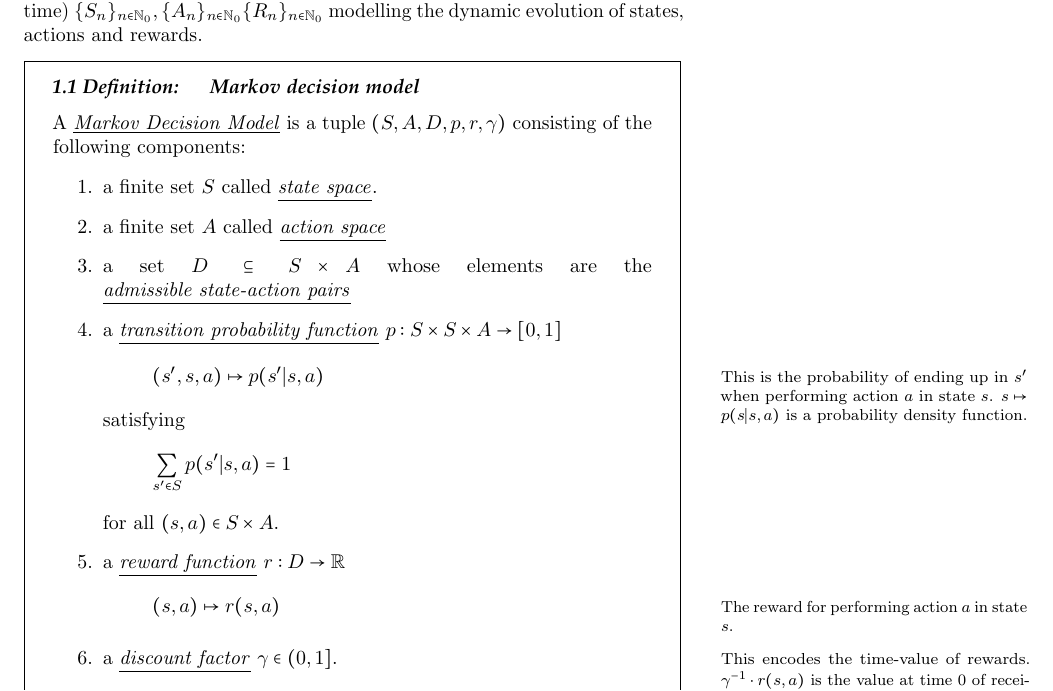
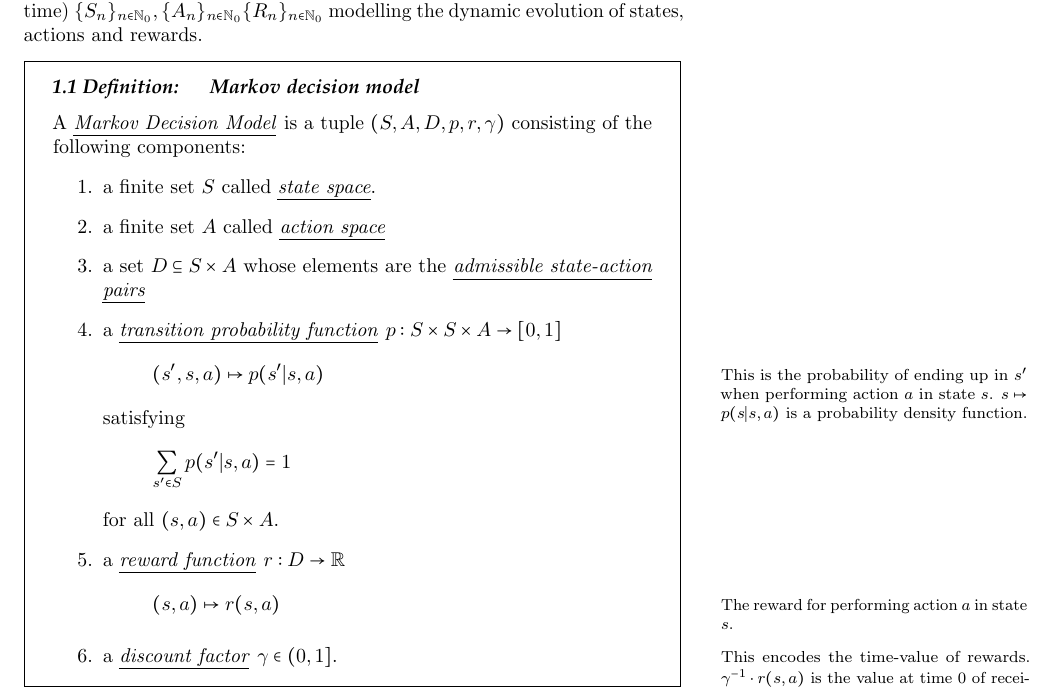
Before and after one commit to MoritzBeroRoos/mathematics_of_reinforcement_learning, a LaTeX document (main.tex, which reads template/math.tex): part of page 2 of 3, cut so that both start at the same text. Compiled offline with pdfLaTeX.

Commit message:
add breakable underline

```diff
--- a/template/math.tex
+++ b/template/math.tex
@@ -19,7 +19,7 @@
 \usepackage{fitch}[arrayenv=tabular]
 \usepackage[hidelinks]{hyperref}%dont show red rectangle around references
 \usepackage[capitalize,nameinlink]{cleveref}
-
+\usepackage{soul} % for breakable underline \ul
 
 
 
@@ -323,7 +323,7 @@ qed=\raisebox{-1.5pt}{\scalebox{1.0}{$\blacksquare$}}
 
 
 \let\oldemph\emph
-\renewcommand{\emph}[1]{\underline{\oldemph{#1}}}
+\renewcommand{\emph}[1]{\oldemph{\ul{#1}}}
 
 
 \newcommand{\matrixfunc}[2]{
@@ -399,7 +399,8 @@ qed=\raisebox{-1.5pt}{\scalebox{1.0}{$\blacksquare$}}
 \newcommand{\mydots}{\kern-0.10em.\kern-0.06em.\kern-0.06em.\kern-0.1em} % touching at \kern-0.1725em
 
 
-
+\newcommand*\diff{\mathop{}d}
+\newcommand*\Diff[1]{\mathop{}d^#1}
 
 \renewcommand{\powerset}[1]{\ensuremath{\operatorname{\mathcal{P}}(#1)}}
 
```
